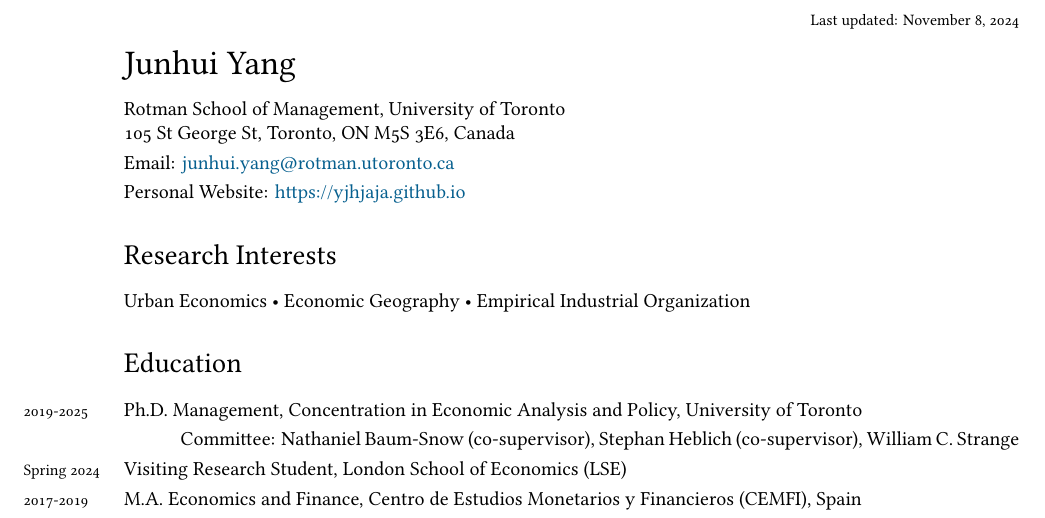
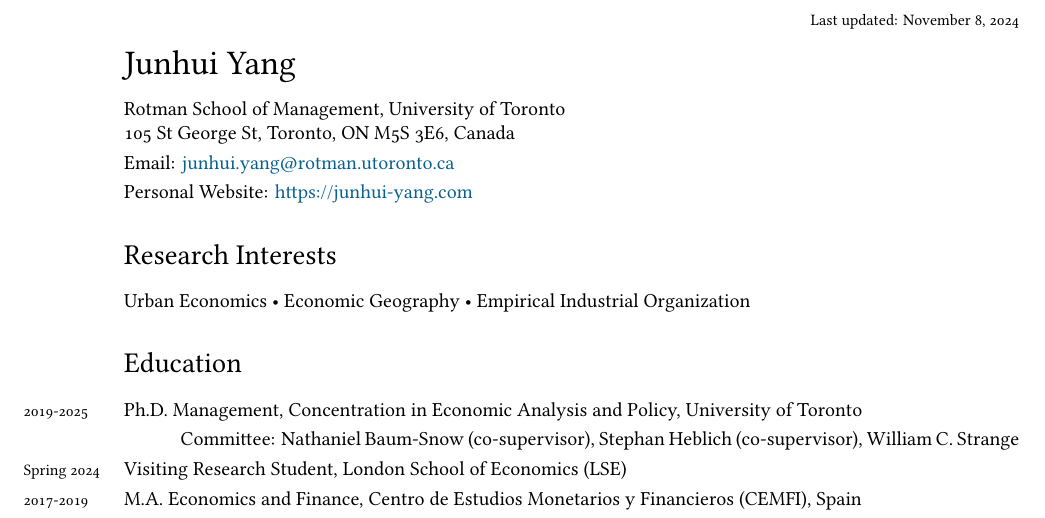
Before and after one commit to yjhjaja/yjhjaja.github.io, a LaTeX CV (Documents/YangJunhui_CV_202411.tex): part of page 1 of 3, cut so that both start at the same text. Compiled offline with XeLaTeX; a missing font is replaced by an installed copy or a similar font.

Commit message:
Regular update

```diff
--- a/Documents/YangJunhui_CV_202411.tex
+++ b/Documents/YangJunhui_CV_202411.tex
@@ -61,8 +61,8 @@
 \usepackage[%dvipdfm,
 bookmarks, colorlinks, breaklinks,
 % ---- FILL IN HERE THE TITLE AND AUTHOR
-	pdftitle={Camilo Acosta - vita},
-	pdfauthor={Camilo Acosta},
+	pdftitle={YangJunhui_CV_202411},
+	pdfauthor={Junhui Yang},
 	%pdfproducer={http://nitens.org/taraborelli/cvtex}
 ]{hyperref}
 \hypersetup{linkcolor=blue,citecolor=blue,filecolor=black,urlcolor=MidnightBlue}
@@ -77,7 +77,7 @@
 {\small Rotman School of Management, University of Toronto \\
 105 St George St, Toronto, ON M5S 3E6, Canada}\\[.1cm]
 {\small Email: \href{mailto: junhui.yang@rotman.utoronto.ca}{junhui.yang@rotman.utoronto.ca}} \\[.1cm]
-{\small Personal Website: \href{https://yjhjaja.github.io}{https://yjhjaja.github.io}
+{\small Personal Website: \href{https://junhui-yang.com}{https://junhui-yang.com}
 
 \section*{Research Interests}
 Urban Economics • Economic Geography • Empirical Industrial Organization
```
Also changed, not shown: Documents/FHY_2024.pdf (deleted), Documents/TransmissionFertility_Yin.pdf (deleted), Documents/YangJunhui_CV_202411.pdf, README.md, 2 other files.
